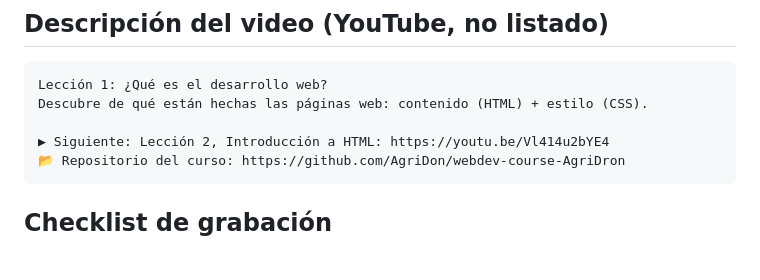
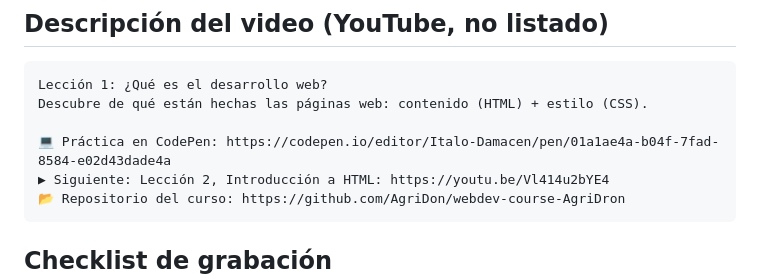
Before and after one commit to AgriDon/webdev-course-AgriDron, a Markdown page: scripts/leccion-1-intro-desarrollo-web.md, the part around the change. GitHub-like rendering; blank space fills up the shorter version.

````diff
--- a/scripts/leccion-1-intro-desarrollo-web.md
+++ b/scripts/leccion-1-intro-desarrollo-web.md
@@ -90,6 +90,7 @@ Objetivo: entender qué es una página web, cómo llega a tu pantalla y qué hac
 Lección 1: ¿Qué es el desarrollo web?
 Descubre de qué están hechas las páginas web: contenido (HTML) + estilo (CSS).
 
+💻 Práctica en CodePen: https://codepen.io/editor/Italo-Damacen/pen/01a1ae4a-b04f-7fad-8584-e02d43dade4a
 ▶ Siguiente: Lección 2, Introducción a HTML: https://youtu.be/Vl414u2bYE4
 📂 Repositorio del curso: https://github.com/AgriDon/webdev-course-AgriDron
 ```
````
Also changed, not shown: README.md (+1 -1 lines).
